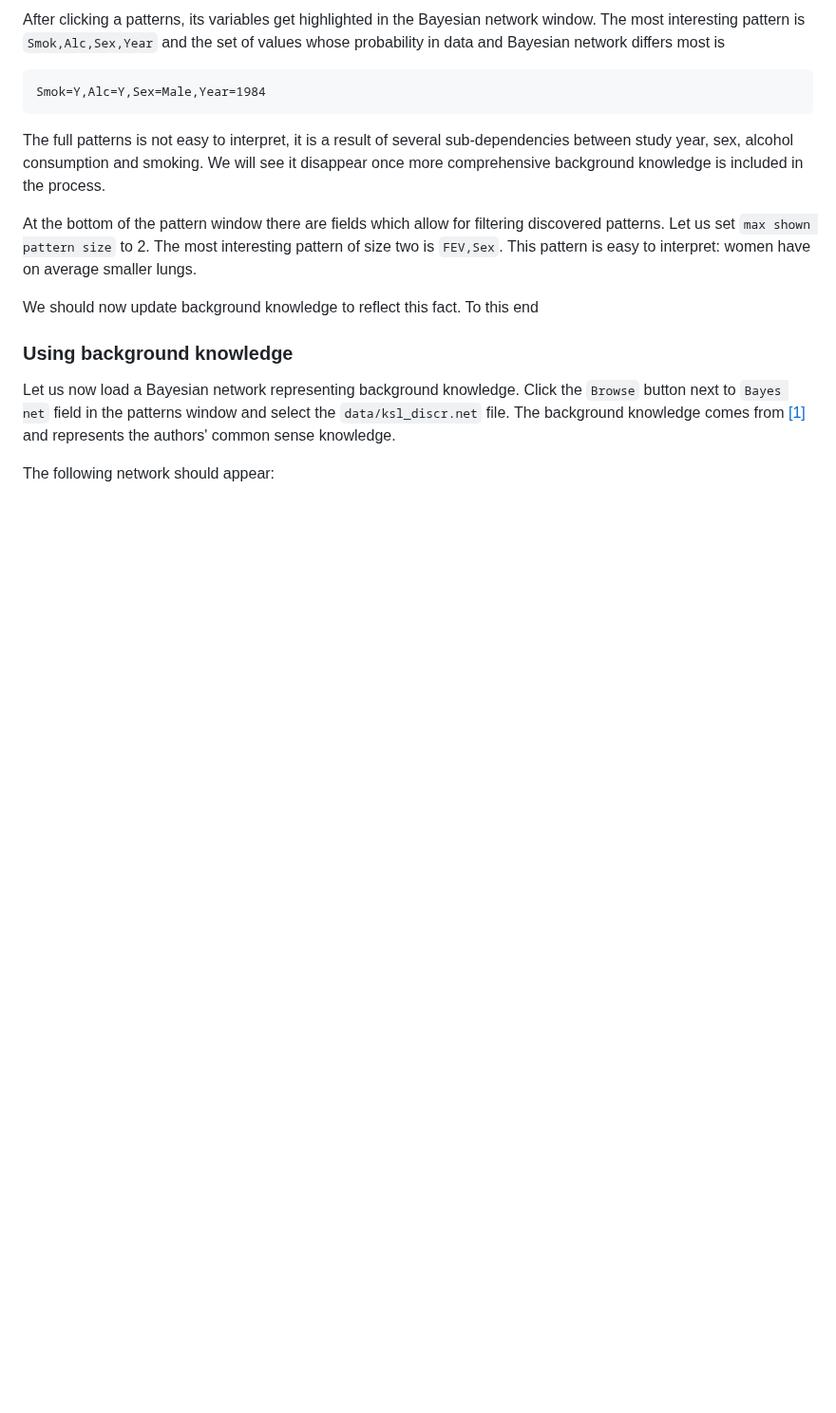
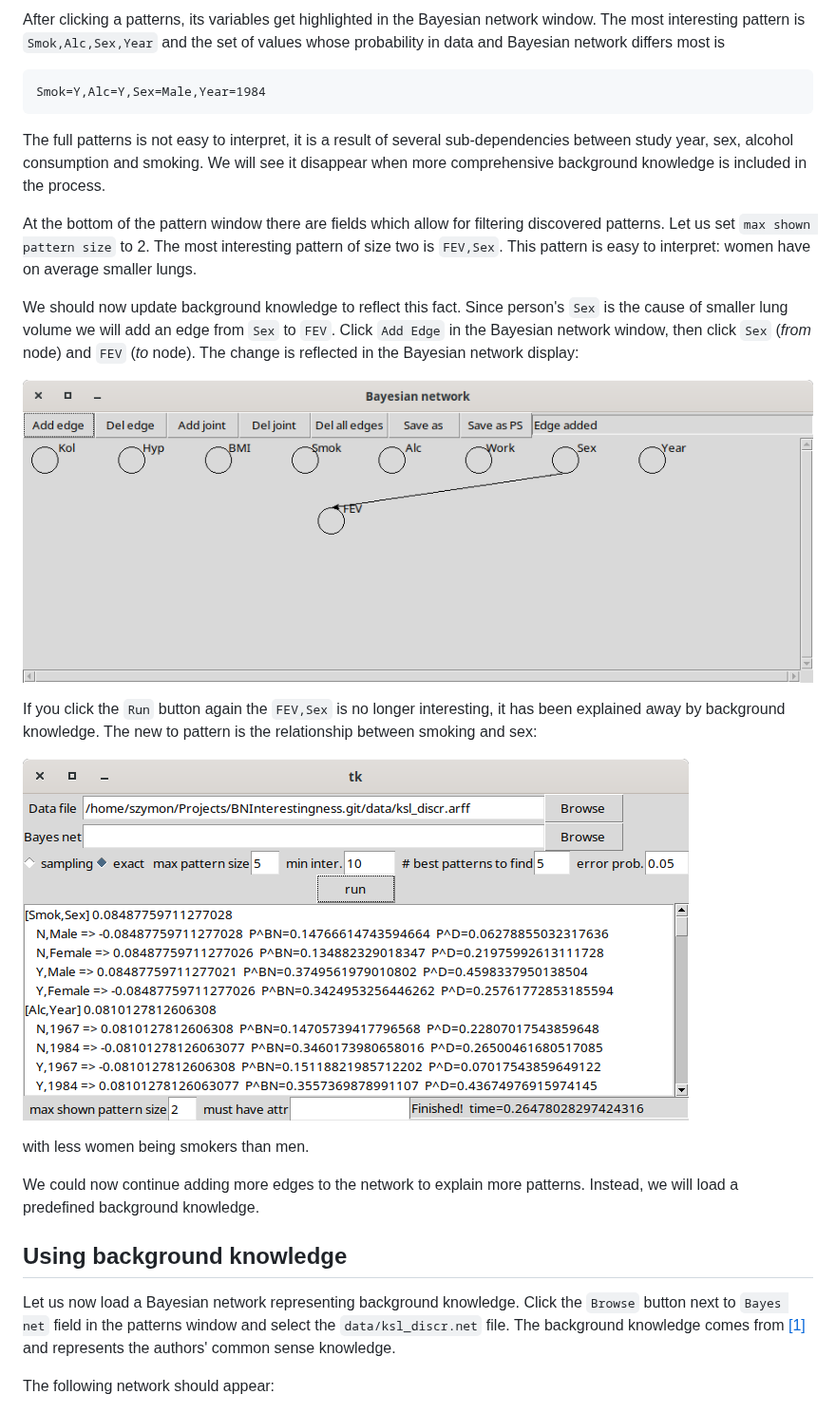
Before and after one commit to jszymon/BNInterestingness, a Markdown page: README.md, the part around the change. Shown at 95% size. GitHub-like rendering; pictures changed too: assets/images/indep_Sex_FEV.png (added), assets/images/indep_Sex_FEV_patterns.png (added); blank space fills up the shorter version.

```diff
--- a/README.md
+++ b/README.md
@@ -84,7 +84,7 @@ Smok=Y,Alc=Y,Sex=Male,Year=1984
 
 The full patterns is not easy to interpret, it is a result of several
 sub-dependencies between study year, sex, alcohol consumption and
-smoking.  We will see it disappear once more comprehensive background
+smoking.  We will see it disappear when more comprehensive background
 knowledge is included in the process.
 
 At the bottom of the pattern window there are fields which allow for
@@ -92,10 +92,26 @@ filtering discovered patterns.  Let us set `max shown pattern size`
 to 2.  The most interesting pattern of size two is `FEV,Sex`.  This
 pattern is easy to interpret: women have on average smaller lungs.
 
-We should now update background knowledge to reflect this fact.  To
-this end
+We should now update background knowledge to reflect this fact.  Since
+person's `Sex` is the cause of smaller lung volume we will add an edge
+from `Sex` to `FEV`.  Click `Add Edge` in the Bayesian network window,
+then click `Sex` (*from* node) and `FEV` (*to* node).  The change is
+reflected in the Bayesian network display:
 
-### Using background knowledge
+![Empty Bayesian network](assets/images/indep_Sex_FEV.png)
+
+If you click the `Run` button again the `FEV,Sex` is no longer
+interesting, it has been explained away by background knowledge.  The
+new to pattern is the relationship between smoking and sex:
+
+![Empty Bayesian network](assets/images/indep_Sex_FEV_patterns.png)
+
+with less women being smokers than men.
+
+We could now continue adding more edges to the network to explain more
+patterns.  Instead, we will load a predefined background knowledge.
+
+## Using background knowledge
 
 Let us now load a Bayesian network representing background knowledge.
 Click the `Browse` button next to `Bayes net` field in the patterns
```
